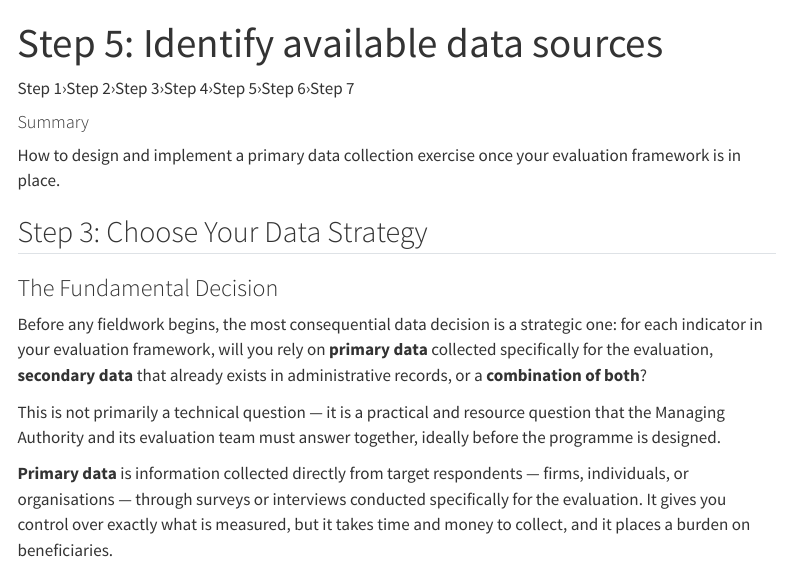
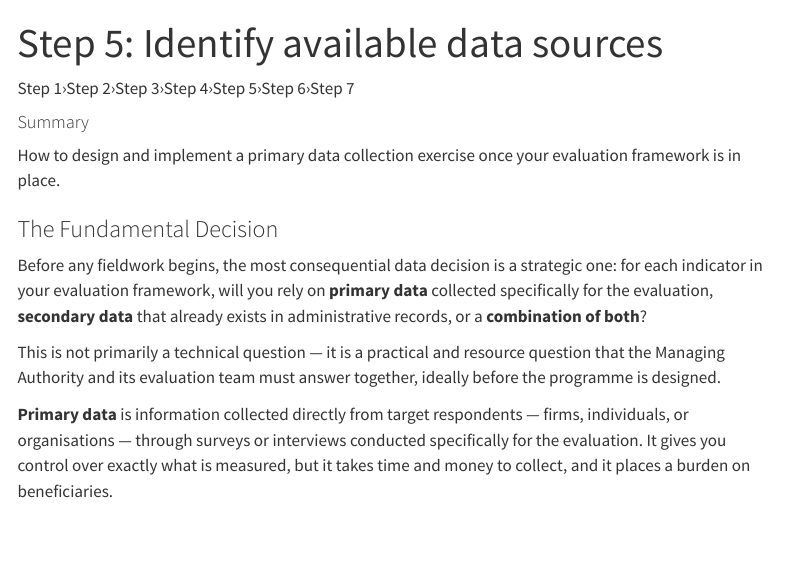
Before and after one commit to miketheebike/eurocomp-lab-site, a Quarto document (02.05-data_sources.qmd): the page in a window 1100 px wide, from its top. Rendered offline with R 4.5, knitr and Pandoc in place of Quarto, with nearby package versions; menus at the side of the page are left out.

Commit message:
Update 02.05-data_sources.qmd

```diff
--- a/02.05-data_sources.qmd
+++ b/02.05-data_sources.qmd
@@ -11,9 +11,6 @@ title: "Step 5: Identify available data sources"
 How to design and implement a primary data collection exercise once your evaluation framework is in place.
 :::
 
-
-
-## Step 3: Choose Your Data Strategy
 
 ### The Fundamental Decision
 
```
